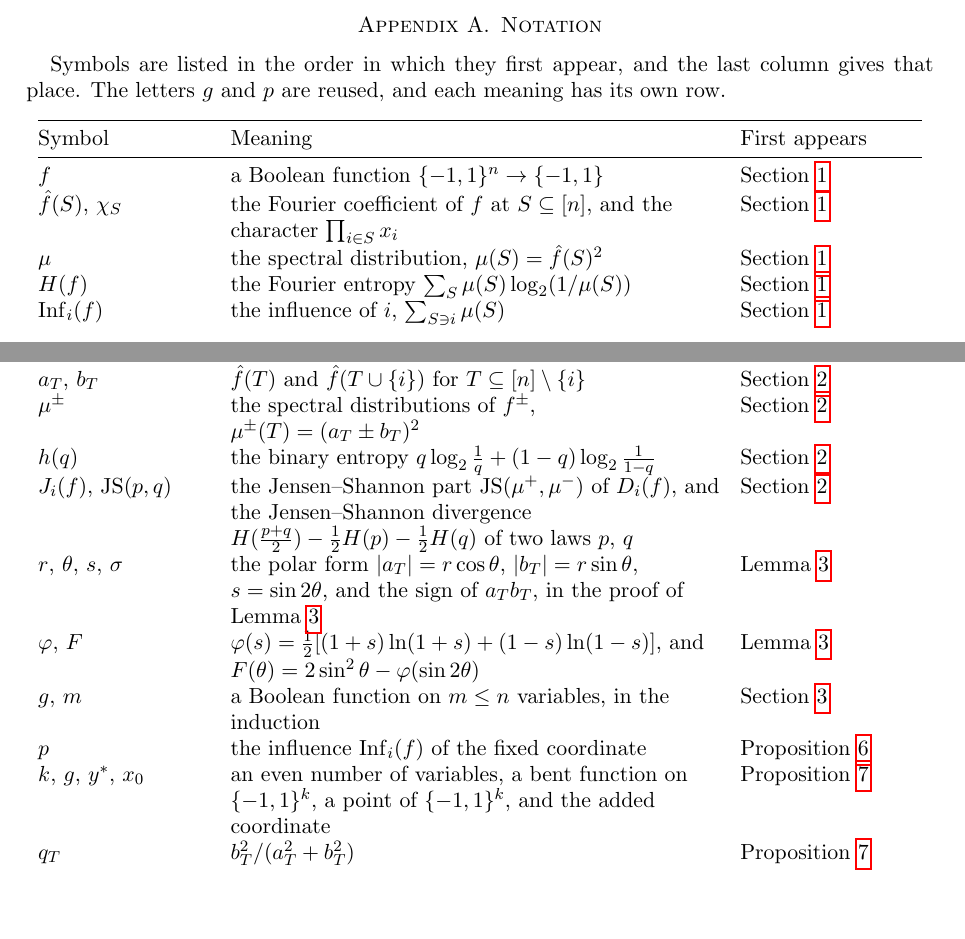
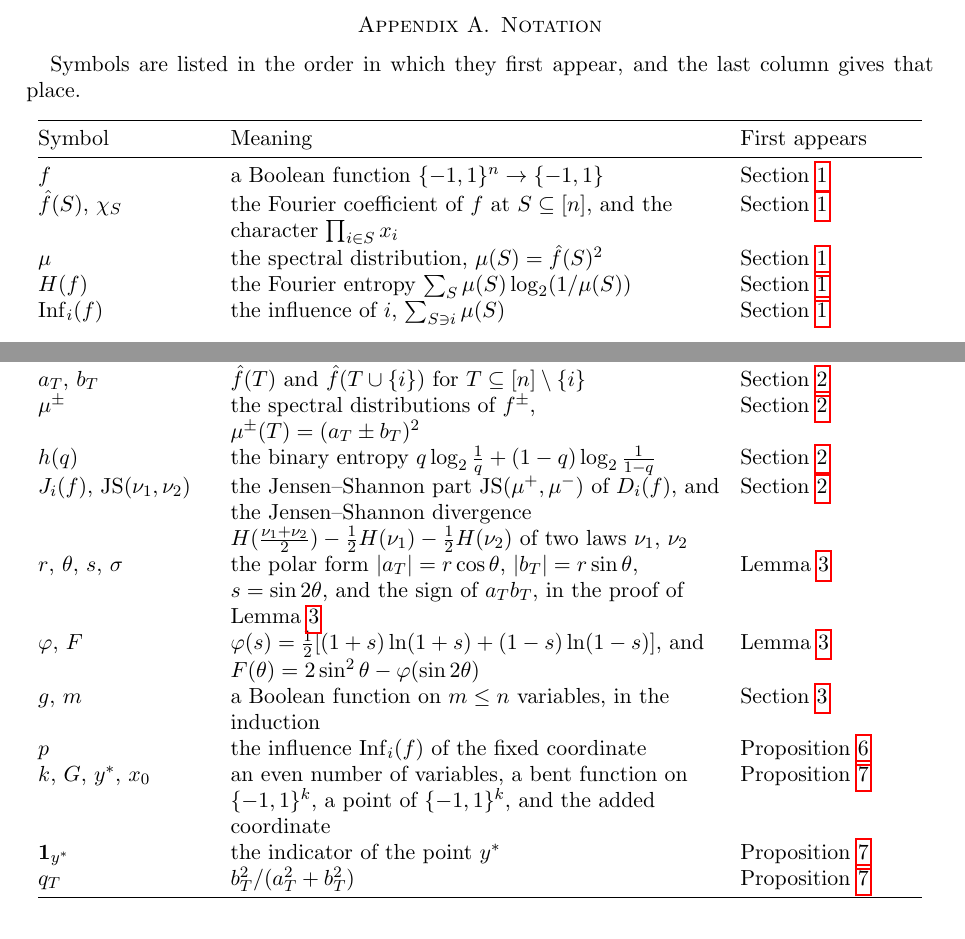
Before and after one commit to yspennstate/fourier-entropy-influence-one-coordinate, a LaTeX paper (main.tex): two parts of pages 5 and 6 of 7, joined at a grey line, cut so that both start at the same text, the shorter picture padded with empty space. The pictures show the PDF file main.pdf that the author committed with the source.

Commit message:
Give each symbol one meaning [skip ci]

```diff
--- a/main.tex
+++ b/main.tex
@@ -94,11 +94,11 @@ $\widehat{f^{\pm}}(T)=a_T\pm b_T$, so $\mu^{\pm}(T)=(a_T\pm b_T)^2$ are the spec
 restrictions, and $\tfrac12(\mu^+(T)+\mu^-(T))=a_T^2+b_T^2=\Pr[U\setminus\{i\}=T]$. Let
 $h(q)=q\log_2\frac1q+(1-q)\log_2\frac1{1-q}$. Define
 \[
-E_i(f)=H(X_i\mid U\setminus\{i\})=\sum_T (a_T^2+b_T^2)\,h\!\Big(\frac{b_T^2}{a_T^2+b_T^2}\Big),
+E_i(f)=H(X_i\mid U\setminus\{i\})=\sum_T (a_T^2+b_T^2)\,h\!\Bigl(\frac{b_T^2}{a_T^2+b_T^2}\Bigr),
 \qquad
 J_i(f)=\mathrm{JS}(\mu^+,\mu^-),
 \]
-where $\mathrm{JS}(p,q)=H(\tfrac{p+q}2)-\tfrac12H(p)-\tfrac12H(q)$ is the Jensen--Shannon divergence in bits. The quantity $E_i(f)$ is the erasure entropy of Verd\'u and
+where $\mathrm{JS}(\nu_1,\nu_2)=H(\tfrac{\nu_1+\nu_2}2)-\tfrac12H(\nu_1)-\tfrac12H(\nu_2)$ is the Jensen--Shannon divergence in bits. The quantity $E_i(f)$ is the erasure entropy of Verd\'u and
 Weissman~\cite{VW08} at coordinate $i$ of the random set $U$.
 
 \begin{lemma}[\cite{GMP}, Appendix B]\label{lem:split}
@@ -303,8 +303,7 @@ The paper is part of the Math Brain project, whose public repository is
 \appendix
 \section{Notation}\label{app:notation}
 
-Symbols are listed in the order in which they first appear, and the last column gives that place. The letters $g$ and
-$p$ are reused, and each meaning has its own row.
+Symbols are listed in the order in which they first appear, and the last column gives that place.
 
 \begin{longtable}{@{}>{\raggedright\arraybackslash}p{0.19\textwidth}>{\raggedright\arraybackslash}p{0.54\textwidth}>{\raggedright\arraybackslash}p{0.2\textwidth}@{}}
 \toprule
@@ -328,12 +327,13 @@ $U$, $X_i$ & a random set with law $\mu$, and the indicator that $i\in U$ & Sect
 $a_T$, $b_T$ & $\hat f(T)$ and $\hat f(T\cup\{i\})$ for $T\subseteq[n]\setminus\{i\}$ & Section~\ref{sec:split} \\
 $\mu^\pm$ & the spectral distributions of $f^\pm$, $\mu^\pm(T)=(a_T\pm b_T)^2$ & Section~\ref{sec:split} \\
 $h(q)$ & the binary entropy $q\log_2\frac1q+(1-q)\log_2\frac1{1-q}$ & Section~\ref{sec:split} \\
-$J_i(f)$, $\mathrm{JS}(p,q)$ & the Jensen--Shannon part $\mathrm{JS}(\mu^+,\mu^-)$ of $D_i(f)$, and the Jensen--Shannon divergence $H(\frac{p+q}2)-\frac12H(p)-\frac12H(q)$ of two laws $p$, $q$ & Section~\ref{sec:split} \\
+$J_i(f)$, $\mathrm{JS}(\nu_1,\nu_2)$ & the Jensen--Shannon part $\mathrm{JS}(\mu^+,\mu^-)$ of $D_i(f)$, and the Jensen--Shannon divergence $H(\frac{\nu_1+\nu_2}2)-\frac12H(\nu_1)-\frac12H(\nu_2)$ of two laws $\nu_1$, $\nu_2$ & Section~\ref{sec:split} \\
 $r$, $\theta$, $s$, $\sigma$ & the polar form $|a_T|=r\cos\theta$, $|b_T|=r\sin\theta$, $s=\sin2\theta$, and the sign of $a_Tb_T$, in the proof of Lemma~\ref{lem:jsd} & Lemma~\ref{lem:jsd} \\
 $\varphi$, $F$ & $\varphi(s)=\frac12[(1+s)\ln(1+s)+(1-s)\ln(1-s)]$, and $F(\theta)=2\sin^2\theta-\varphi(\sin2\theta)$ & Lemma~\ref{lem:jsd} \\
 $g$, $m$ & a Boolean function on $m\le n$ variables, in the induction & Section~\ref{sec:proof} \\
 $p$ & the influence $\Inf_i(f)$ of the fixed coordinate &Proposition~\ref{prop:ext} \\
-$k$, $g$, $y^*$, $x_0$ & an even number of variables, a bent function on $\{-1,1\}^k$, a point of $\{-1,1\}^k$, and the added coordinate & Proposition~\ref{prop:point} \\
+$k$, $G$, $y^*$, $x_0$ & an even number of variables, a bent function on $\{-1,1\}^k$, a point of $\{-1,1\}^k$, and the added coordinate & Proposition~\ref{prop:point} \\
+$\mathbf 1_{y^*}$ & the indicator of the point $y^*$ & Proposition~\ref{prop:point} \\
 $q_T$ & $b_T^2/(a_T^2+b_T^2)$ & Proposition~\ref{prop:point} \\
 \bottomrule
 \end{longtable}
```
Also changed, not shown: main.pdf, main.tex (12 more changed lines).
